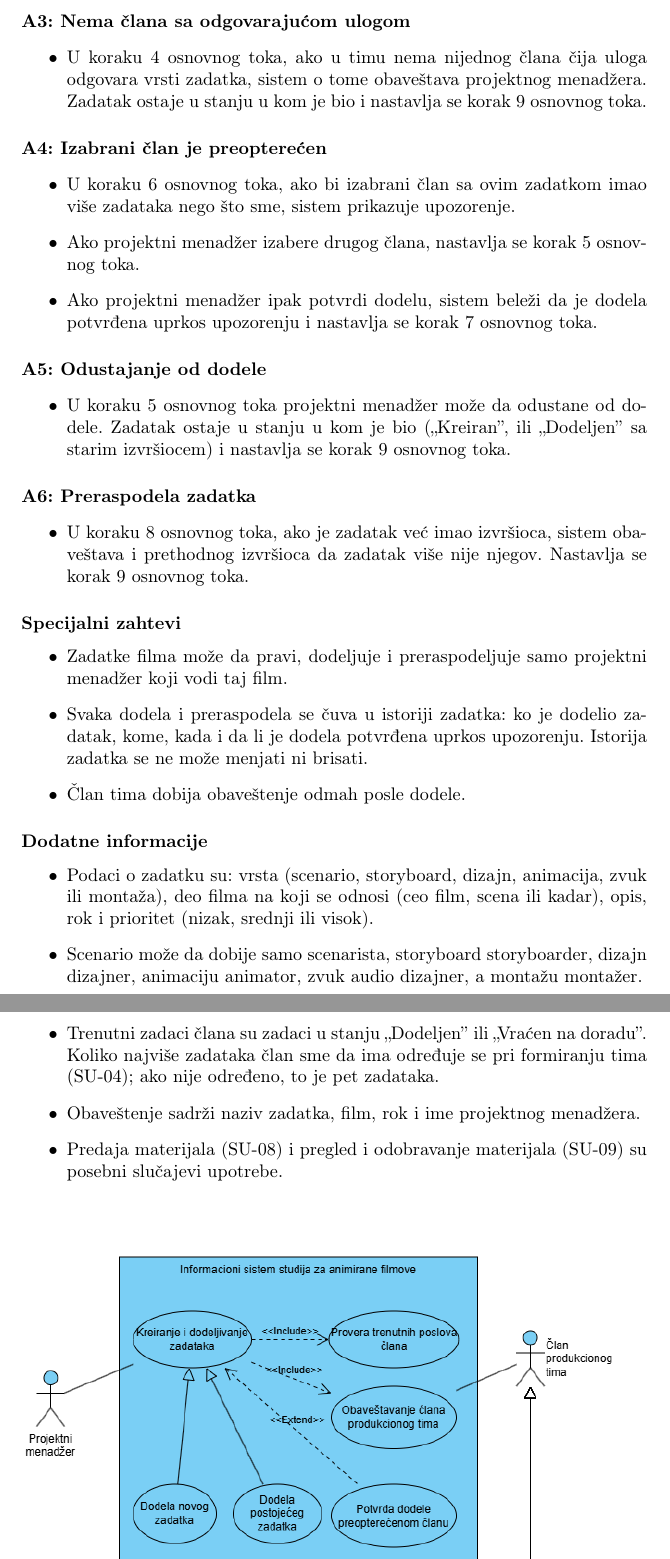
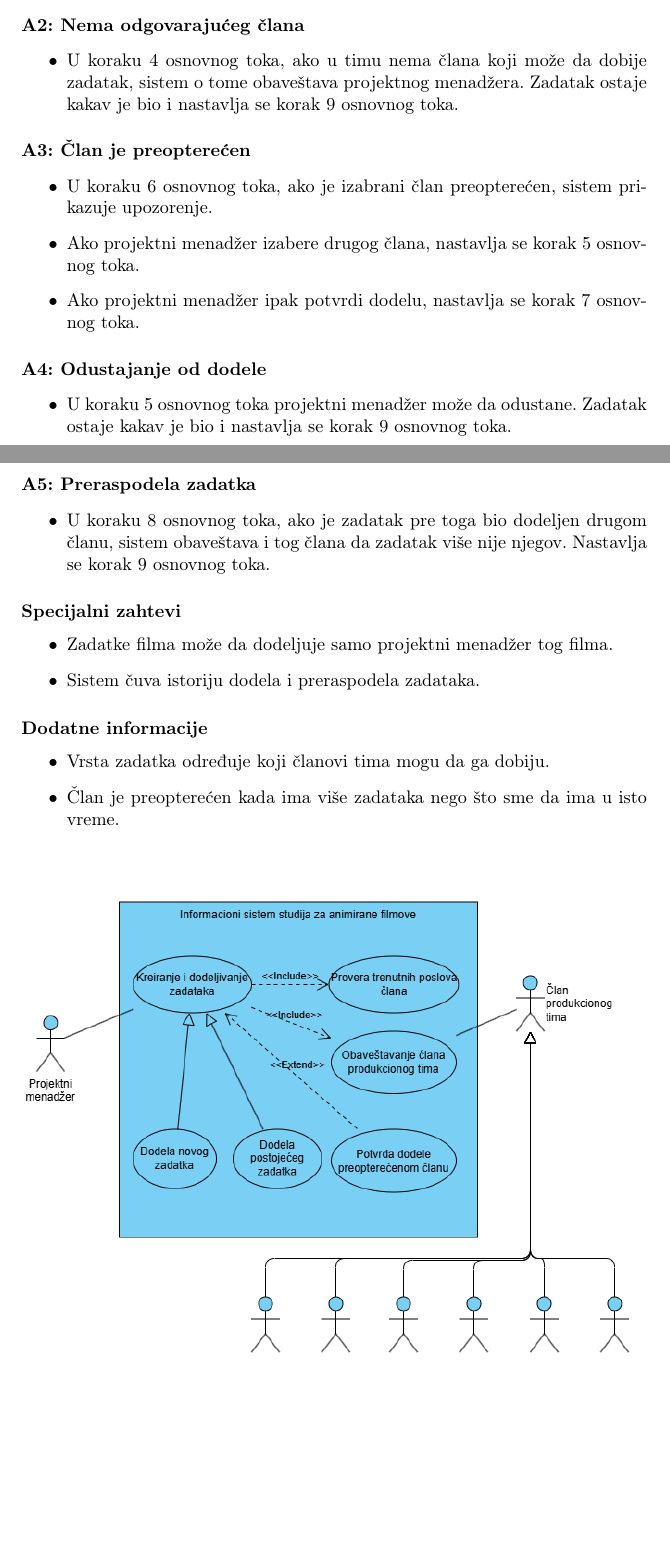
Before and after one commit to Mayhemy/IS-2026, a LaTeX document (Informacioni sistem studija za animirane filmove.tex, which reads dokumentacija/kreiranje_i_dodeljivanje_zadataka.tex): two parts of pages 17 and 18 of 18 before the commit and two parts of pages 16 and 17 of 17 after it, joined at a grey line, cut at the place of the change, the shorter picture padded with empty space. Compiled offline with pdfLaTeX.

Commit message:
Popravljena specifikacija za slucaj upotrebe kreiranja i dodeljivanja zadataka

```diff
--- a/dokumentacija/kreiranje_i_dodeljivanje_zadataka.tex
+++ b/dokumentacija/kreiranje_i_dodeljivanje_zadataka.tex
@@ -67,2 +66,3 @@ Koraci 3 do 9 se ponavljaju dok projektni menadžer ima zadataka za dodelu.
 \end{itemize}
 
+\paragraph*{A2: Nema odgovarajućeg člana}
@@ -70,43 +69,34 @@ Koraci 3 do 9 se ponavljaju dok projektni menadžer ima zadataka za dodelu.
 \begin{itemize}
-    \item U koraku 4 podtoka P1, ako je rok zadatka posle roka faze produkcije kojoj zadatak pripada, sistem prikazuje rok faze i traži da se rok promeni. Projektni menadžer menja rok i nastavlja se korak 3 podtoka P1.
+    \item U koraku 4 osnovnog toka, ako u timu nema člana koji može da dobije zadatak, sistem o tome obaveštava projektnog menadžera. Zadatak ostaje kakav je bio i nastavlja se korak 9 osnovnog toka.
 \end{itemize}
 
-\paragraph*{A3: Nema člana sa odgovarajućom ulogom}
+\paragraph*{A3: Član je preopterećen}
 \begin{itemize}
-    \item U koraku 4 osnovnog toka, ako u timu nema nijednog člana čija uloga odgovara vrsti zadatka, sistem o tome obaveštava projektnog menadžera. Zadatak ostaje u stanju u kom je bio i nastavlja se korak 9 osnovnog toka.
+    \item U koraku 6 osnovnog toka, ako je izabrani član preopterećen, sistem prikazuje upozorenje.
+    \item Ako projektni menadžer izabere drugog člana, nastavlja se korak 5 osnovnog toka.
+    \item Ako projektni menadžer ipak potvrdi dodelu, nastavlja se korak 7 osnovnog toka.
 \end{itemize}
 
-\paragraph*{A4: Izabrani član je preopterećen}
+\paragraph*{A4: Odustajanje od dodele}
 \begin{itemize}
-    \item U koraku 6 osnovnog toka, ako bi izabrani član sa ovim zadatkom imao više zadataka nego što sme, sistem prikazuje upozorenje.
-    \item Ako projektni menadžer izabere drugog člana, nastavlja se korak 5 osnovnog toka.
-    \item Ako projektni menadžer ipak potvrdi dodelu, sistem beleži da je dodela potvrđena uprkos upozorenju i nastavlja se korak 7 osnovnog toka.
+    \item U koraku 5 osnovnog toka projektni menadžer može da odustane. Zadatak ostaje kakav je bio i nastavlja se korak 9 osnovnog toka.
 \end{itemize}
 
-\paragraph*{A5: Odustajanje od dodele}
+\paragraph*{A5: Preraspodela zadatka}
 \begin{itemize}
-    \item U koraku 5 osnovnog toka projektni menadžer može da odustane od dodele. Zadatak ostaje u stanju u kom je bio (,,Kreiran'', ili ,,Dodeljen'' sa starim izvršiocem) i nastavlja se korak 9 osnovnog toka.
-\end{itemize}
-
-\paragraph*{A6: Preraspodela zadatka}
-\begin{itemize}
-    \item U koraku 8 osnovnog toka, ako je zadatak već imao izvršioca, sistem obaveštava i prethodnog izvršioca da zadatak više nije njegov. Nastavlja se korak 9 osnovnog toka.
+    \item U koraku 8 osnovnog toka, ako je zadatak pre toga bio dodeljen drugom članu, sistem obaveštava i tog člana da zadatak više nije njegov. Nastavlja se korak 9 osnovnog toka.
 \end{itemize}
 
 \subsubsection*{Specijalni zahtevi}
 \begin{itemize}
-    \item Zadatke filma može da pravi, dodeljuje i preraspodeljuje samo projektni menadžer koji vodi taj film.
-    \item Svaka dodela i preraspodela se čuva u istoriji zadatka: ko je dodelio zadatak, kome, kada i da li je dodela potvrđena uprkos upozorenju. Istorija zadatka se ne može menjati ni brisati.
-    \item Član tima dobija obaveštenje odmah posle dodele.
+    \item Zadatke filma može da dodeljuje samo projektni menadžer tog filma.
+    \item Sistem čuva istoriju dodela i preraspodela zadataka.
 \end{itemize}
 
 \subsubsection*{Dodatne informacije}
 \begin{itemize}
-    \item Podaci o zadatku su: vrsta (scenario, storyboard, dizajn, animacija, zvuk ili montaža), deo filma na koji se odnosi (ceo film, scena ili kadar), opis, rok i prioritet (nizak, srednji ili visok).
-    \item Scenario može da dobije samo scenarista, storyboard storyboarder, dizajn dizajner, animaciju animator, zvuk audio dizajner, a montažu montažer.
-    \item Trenutni zadaci člana su zadaci u stanju ,,Dodeljen'' ili ,,Vraćen na doradu''. Koliko najviše zadataka član sme da ima određuje se pri formiranju tima (SU-04); ako nije određeno, to je pet zadataka.
-    \item Obaveštenje sadrži naziv zadatka, film, rok i ime projektnog menadžera.
-    \item Predaja materijala (SU-08) i pregled i odobravanje materijala (SU-09) su posebni slučajevi upotrebe.
+    \item Vrsta zadatka određuje koji članovi tima mogu da ga dobiju.
+    \item Član je preopterećen kada ima više zadataka nego što sme da ima u isto vreme.
 \end{itemize}
 
 
```
Also changed, not shown: dokumentacija/kreiranje_i_dodeljivanje_zadataka.tex (46 more changed lines).
